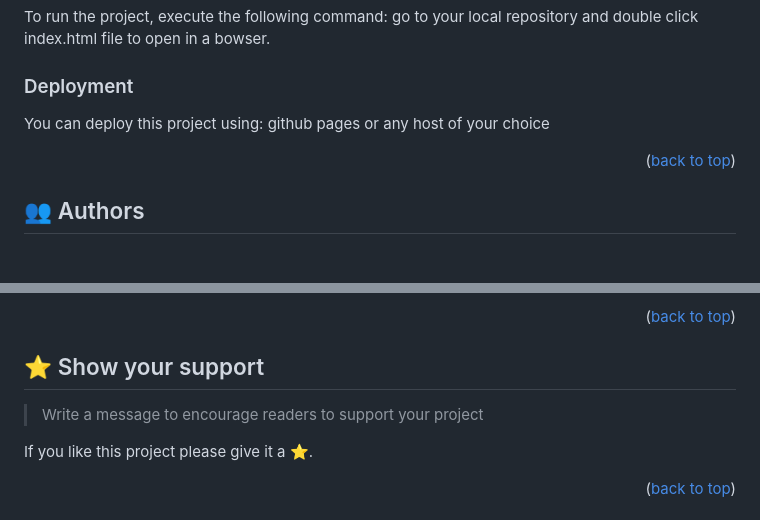
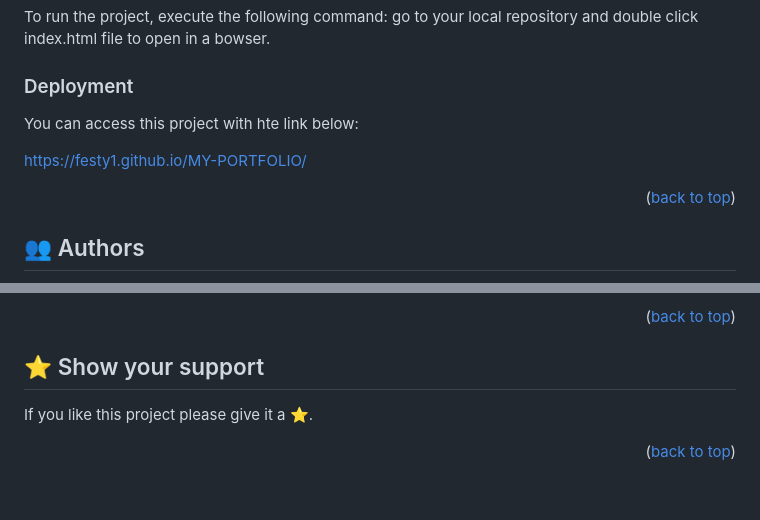
Before and after one commit to Festy1/MY-PORTFOLIO, a Markdown page: README.md, 2 parts joined by grey strips. Rendered like a GitHub page; blank space fills up the shorter version.

```diff
--- a/README.md
+++ b/README.md
@@ -170,16 +170,10 @@ sh
 
 
 ### Deployment <a name="triangular_flag_on_post-deployment"></a>
+You can access this project with hte link below:
 
-You can deploy this project using: github pages or any host of your choice
+https://festy1.github.io/MY-PORTFOLIO/
 
-<!--
-Example:
-
-sh
-
-
- -->
 
 <p align="right">(<a href="#readme-top">back to top</a>)</p>
 
@@ -220,7 +214,7 @@ Feel free to check the [issues page](../../issues/).
 
 ## ⭐️ Show your support <a name="support"></a>
 
-> Write a message to encourage readers to support your project
+
 
 If you like this project please give it a ⭐️.
 
```
